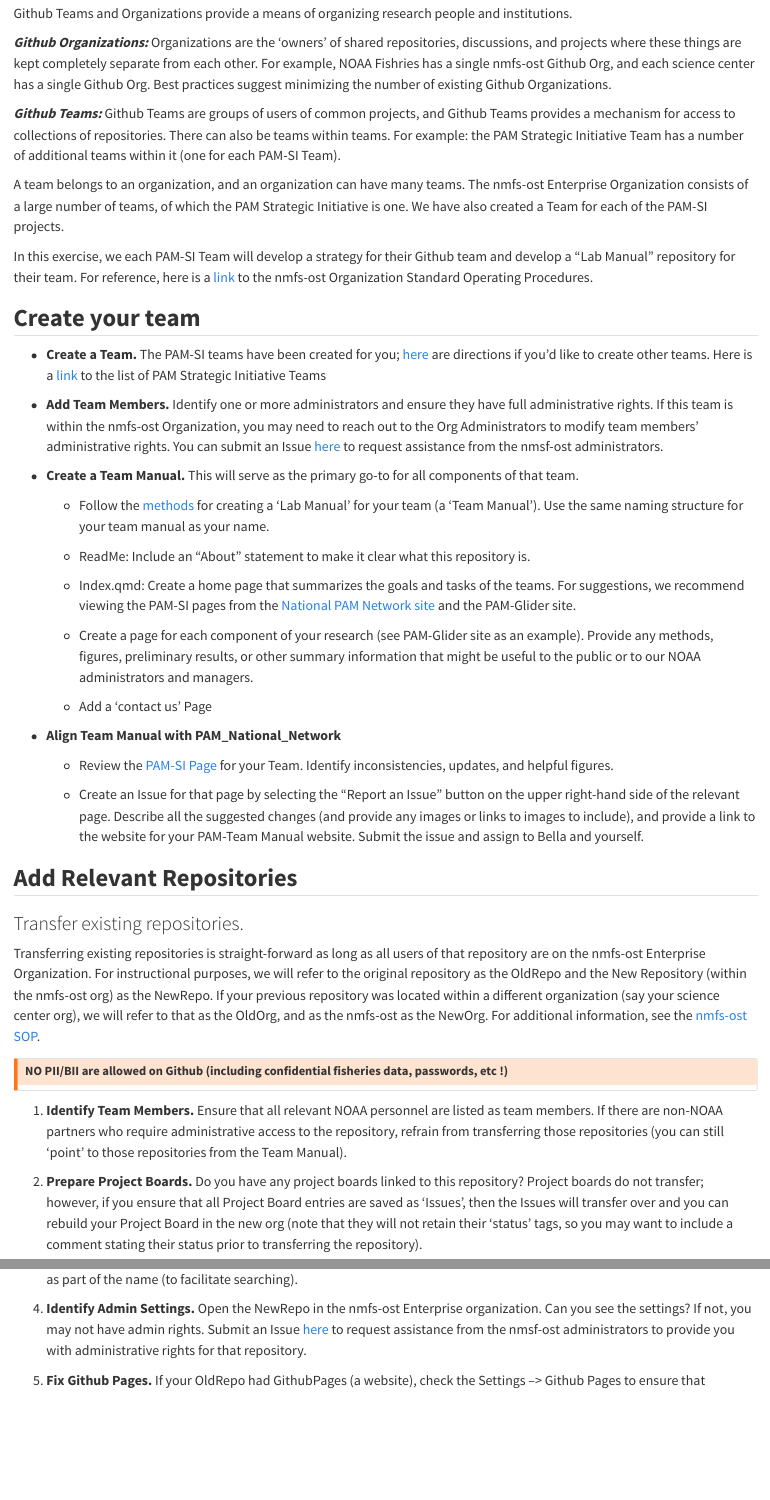
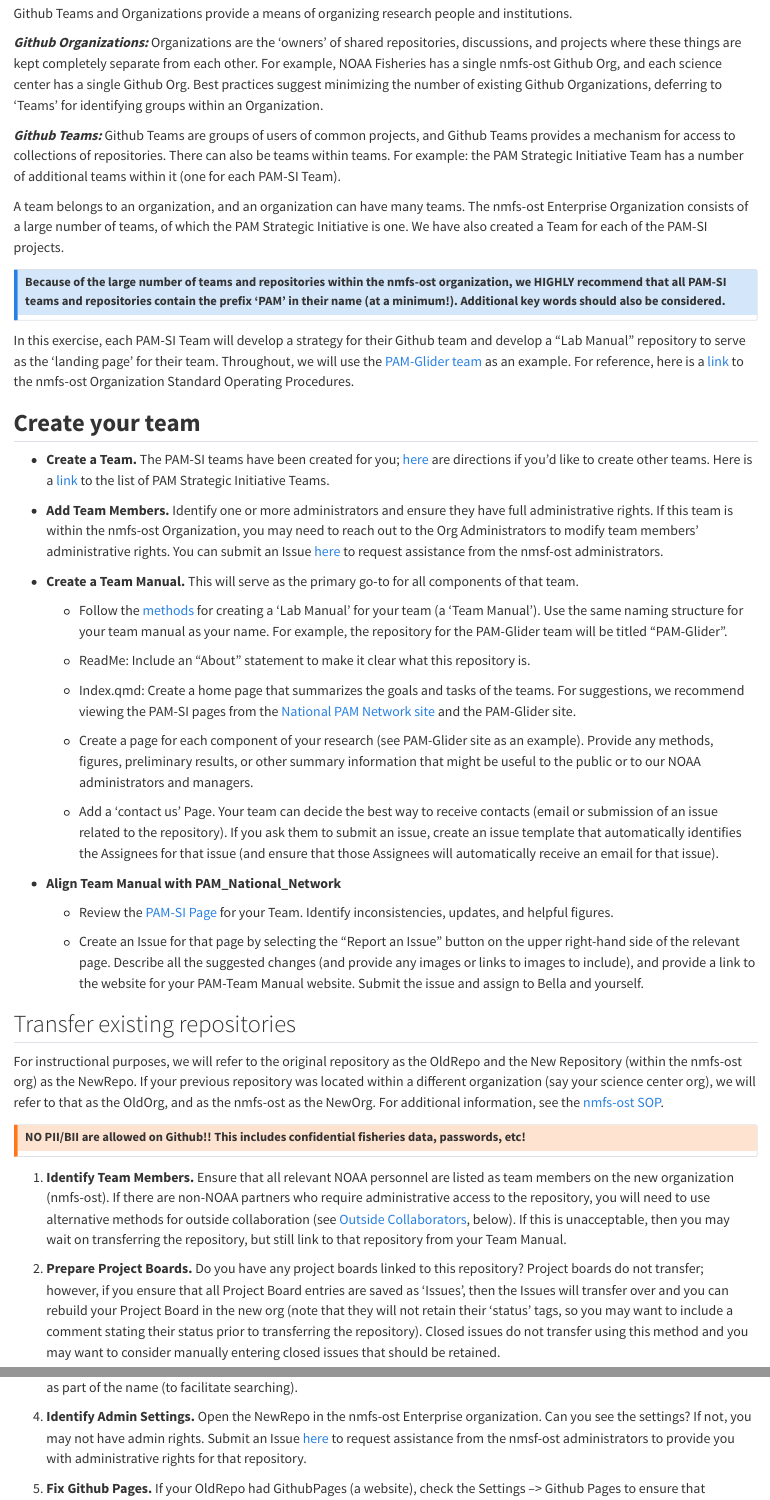
Before and after one commit to nmfs-ost/PAM-OpenScience, a Quarto document (content/gitOrgs.qmd): the page in a window 1100 px wide, from 120 px down, and a second part further down, joined at a grey line. Rendered offline with R 4.5, knitr and Pandoc in place of Quarto, with nearby package versions.

Commit message:
Update gitOrgs
Update gitOrgs to clarify and address errors

```diff
--- a/content/gitOrgs.qmd
+++ b/content/gitOrgs.qmd
@@ -10,23 +10,27 @@
 
 Github Teams and Organizations provide a means of organizing research people and institutions.
 
-***Github Organizations:*** Organizations are the 'owners' of shared repositories, discussions, and projects where these things are kept completely separate from each other. For example, NOAA Fishries has a single nmfs-ost Github Org, and each science center has a single Github Org. Best practices suggest minimizing the number of existing Github Organizations.
+***Github Organizations:*** Organizations are the 'owners' of shared repositories, discussions, and projects where these things are kept completely separate from each other. For example, NOAA Fisheries has a single nmfs-ost Github Org, and each science center has a single Github Org. Best practices suggest minimizing the number of existing Github Organizations, deferring to 'Teams' for identifying groups within an Organization.
 
 ***Github Teams:*** Github Teams are groups of users of common projects, and Github Teams provides a mechanism for access to collections of repositories. There can also be teams within teams. For example: the PAM Strategic Initiative Team has a number of additional teams within it (one for each PAM-SI Team).
 
 A team belongs to an organization, and an organization can have many teams. The nmfs-ost Enterprise Organization consists of a large number of teams, of which the PAM Strategic Initiative is one. We have also created a Team for each of the PAM-SI projects.
 
-In this exercise, we each PAM-SI Team will develop a strategy for their Github team and develop a "Lab Manual" repository for their team. For reference, here is a [link](https://docs.google.com/document/d/1ZaCn2yXqVA60ynsyp2u9EPvyNoolZ_tQBhs0s39BfTk/edit?usp=sharing) to the nmfs-ost Organization Standard Operating Procedures.
+::: callout-note
+## Because of the large number of teams and repositories within the nmfs-ost organization, we HIGHLY recommend that all PAM-SI teams and repositories contain the prefix 'PAM' in their name (at a minimum!). Additional key words should also be considered.
+:::
+
+In this exercise, each PAM-SI Team will develop a strategy for their Github team and develop a "Lab Manual" repository to serve as the 'landing page' for their team. Throughout, we will use the [PAM-Glider team](https://github.com/orgs/nmfs-ost/teams/pam-glider) as an example. For reference, here is a [link](https://docs.google.com/document/d/1ZaCn2yXqVA60ynsyp2u9EPvyNoolZ_tQBhs0s39BfTk/edit?usp=sharing) to the nmfs-ost Organization Standard Operating Procedures.
 
 ## **Create your team**
 
--   **Create a Team.** The PAM-SI teams have been created for you; [here](https://docs.github.com/en/organizations/organizing-members-into-teams/creating-a-team) are directions if you'd like to create other teams. Here is a [link](https://github.com/orgs/nmfs-ost/teams/pam-strategic-initiative-team/teams) to the list of PAM Strategic Initiative Teams
+-   **Create a Team.** The PAM-SI teams have been created for you; [here](https://docs.github.com/en/organizations/organizing-members-into-teams/creating-a-team) are directions if you'd like to create other teams. Here is a [link](https://github.com/orgs/nmfs-ost/teams/pam-strategic-initiative-team/teams) to the list of PAM Strategic Initiative Teams.
 
 -   **Add Team Members.** Identify one or more administrators and ensure they have full administrative rights. If this team is within the nmfs-ost Organization, you may need to reach out to the Org Administrators to modify team members' administrative rights. You can submit an Issue [here](https://github.com/nmfs-ost/admin/issues) to request assistance from the nmsf-ost administrators.
 
 -   **Create a Team Manual.** This will serve as the primary go-to for all components of that team.
 
-    -   Follow the [methods](https://sael-swfsc.github.io/OpenScience/content/labManual.html) for creating a 'Lab Manual' for your team (a 'Team Manual'). Use the same naming structure for your team manual as your name.
+    -   Follow the [methods](https://sael-swfsc.github.io/OpenScience/content/labManual.html) for creating a 'Lab Manual' for your team (a 'Team Manual'). Use the same naming structure for your team manual as your name. For example, the repository for the PAM-Glider team will be titled "PAM-Glider".
 
     -   ReadMe: Include an "About" statement to make it clear what this repository is.
 
@@ -34,7 +38,7 @@
 
     -   Create a page for each component of your research (see PAM-Glider site as an example). Provide any methods, figures, preliminary results, or other summary information that might be useful to the public or to our NOAA administrators and managers.
 
-    -   Add a 'contact us' Page
+    -   Add a 'contact us' Page. Your team can decide the best way to receive contacts (email or submission of an issue related to the repository). If you ask them to submit an issue, create an issue template that automatically identifies the Assignees for that issue (and ensure that those Assignees will automatically receive an email for that issue).
 
 -   **Align Team Manual with PAM_National_Network**
 
@@ -42,19 +46,17 @@
 
     -   Create an Issue for that page by selecting the "Report an Issue" button on the upper right-hand side of the relevant page. Describe all the suggested changes (and provide any images or links to images to include), and provide a link to the website for your PAM-Team Manual website. Submit the issue and assign to Bella and yourself.
 
-## **Add Relevant Repositories**
+## Transfer existing repositories
 
-### Transfer existing repositories.
-
-Transferring existing repositories is straight-forward as long as all users of that repository are on the nmfs-ost Enterprise Organization. For instructional purposes, we will refer to the original repository as the OldRepo and the New Repository (within the nmfs-ost org) as the NewRepo. If your previous repository was located within a different organization (say your science center org), we will refer to that as the OldOrg, and as the nmfs-ost as the NewOrg. For additional information, see the [nmfs-ost SOP](https://docs.google.com/document/d/1ZaCn2yXqVA60ynsyp2u9EPvyNoolZ_tQBhs0s39BfTk/edit?tab=t.0#heading=h.k369jnadzdvr).
+For instructional purposes, we will refer to the original repository as the OldRepo and the New Repository (within the nmfs-ost org) as the NewRepo. If your previous repository was located within a different organization (say your science center org), we will refer to that as the OldOrg, and as the nmfs-ost as the NewOrg. For additional information, see the [nmfs-ost SOP](https://docs.google.com/document/d/1ZaCn2yXqVA60ynsyp2u9EPvyNoolZ_tQBhs0s39BfTk/edit?tab=t.0#heading=h.k369jnadzdvr).
 
 ::: callout-warning
-## NO PII/BII are allowed on Github (including confidential fisheries data, passwords, etc !)
+## NO PII/BII are allowed on Github!! This includes confidential fisheries data, passwords, etc!
 :::
 
-1.  **Identify Team Members.** Ensure that all relevant NOAA personnel are listed as team members. If there are non-NOAA partners who require administrative access to the repository, refrain from transferring those repositories (you can still 'point' to those repositories from the Team Manual).
+1.  **Identify Team Members.** Ensure that all relevant NOAA personnel are listed as team members on the new organization (nmfs-ost). If there are non-NOAA partners who require administrative access to the repository, you will need to use alternative methods for outside collaboration (see [Outside Collaborators](https://sael-swfsc.github.io/OpenScience/content/gitOrgs.html#outside-collaborators), below). If this is unacceptable, then you may wait on transferring the repository, but still link to that repository from your Team Manual.
 
-2.  **Prepare Project Boards.** Do you have any project boards linked to this repository? Project boards do not transfer; however, if you ensure that all Project Board entries are saved as 'Issues', then the Issues will transfer over and you can rebuild your Project Board in the new org (note that they will not retain their 'status' tags, so you may want to include a comment stating their status prior to transferring the repository).
+2.  **Prepare Project Boards.** Do you have any project boards linked to this repository? Project boards do not transfer; however, if you ensure that all Project Board entries are saved as 'Issues', then the Issues will transfer over and you can rebuild your Project Board in the new org (note that they will not retain their 'status' tags, so you may want to include a comment stating their status prior to transferring the repository). Closed issues do not transfer using this method and you may want to consider manually entering closed issues that should be retained.
 
 3.  **Transfer Repository.** Navigate to the Settings of your OldOrg, and scroll down to the 'Danger Zone'. Select the Transfer button to transfer the repository, and select the nmfs-ost Organization. Rename your Repository to include the prefix 'PAM' as part of the name (to facilitate searching).
 
```
